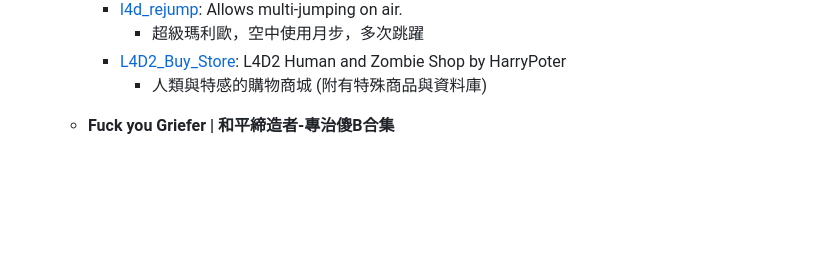
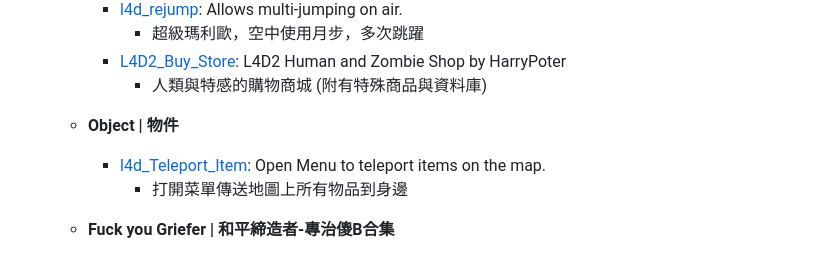
Before and after one commit to fbef0102/Game-Private_Plugin, a Markdown page: README.md, the part around the change. Rendered like a GitHub page; folded sections open; blank space fills up the shorter version.

Commit message:
l4d_Teleport_Item

```diff
--- a/README.md
+++ b/README.md
@@ -82,6 +82,10 @@ Accept small change or English translation<br/>
       * 超級瑪利歐，空中使用月步，多次跳躍
     * [L4D2_Buy_Store](/L4D2_Buy_Store): L4D2 Human and Zombie Shop by HarryPoter
       * 人類與特感的購物商城 (附有特殊商品與資料庫)
+
+  * **Object | 物件**
+    * [l4d_Teleport_Item](/l4d_Teleport_Item): Open Menu to teleport items on the map.
+      * 打開菜單傳送地圖上所有物品到身邊
 
   * **Fuck you Griefer | 和平締造者-專治傻B合集**
     * [l4d_rescue_vehicle_leave_timer](https://github.com/fbef0102/L4D1_2-Plugins/tree/master/l4d_rescue_vehicle_leave_timer): When rescue vehicle arrived and a timer will display how many time left for vehicle leaving. If a player is not on rescue vehicle or zone, slay him
```
Also changed, not shown: l4d_Teleport_Item/readme.md (added, +72 -0 lines), l4d_Teleport_Item/image/l4d_Teleport_Item_1.jpg (added).
